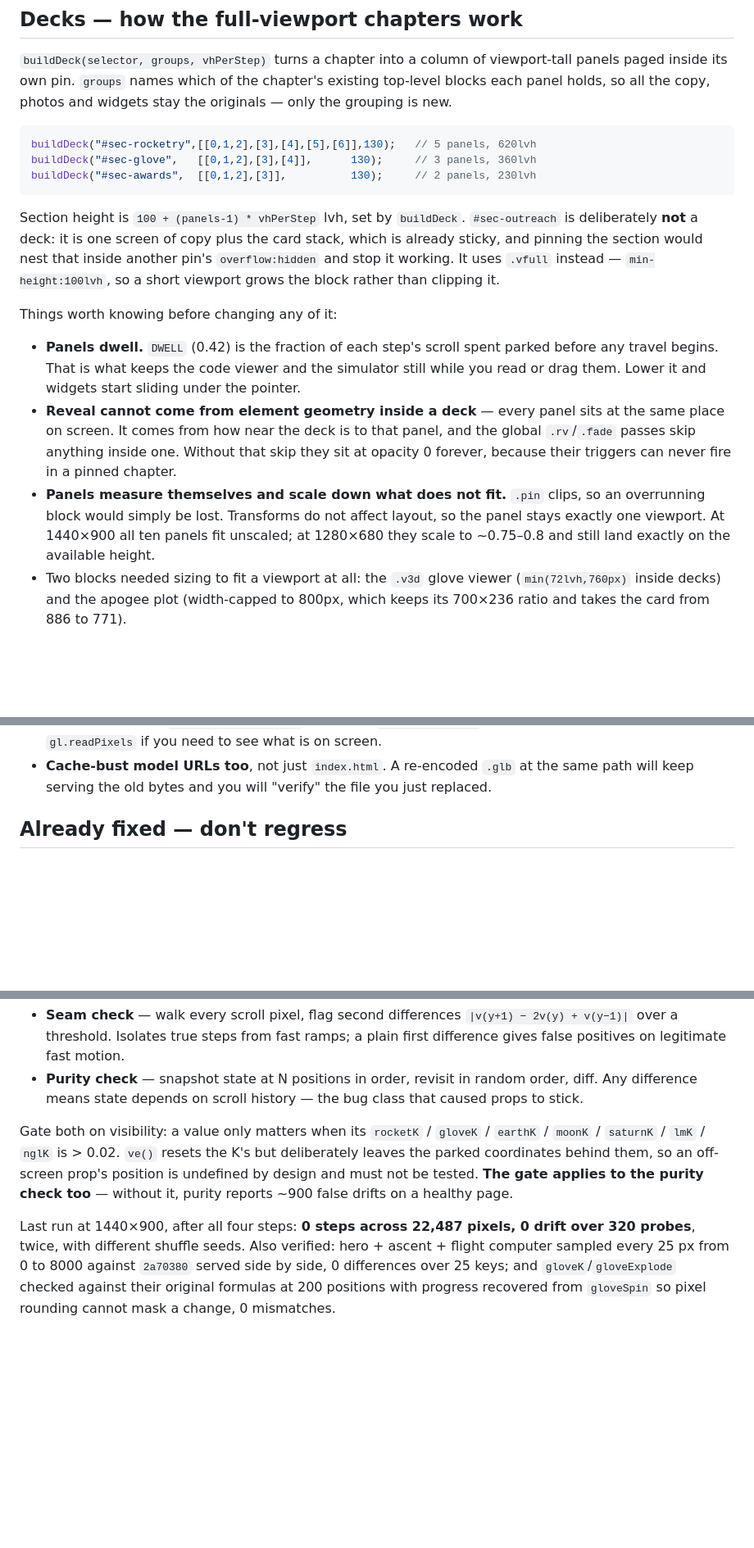
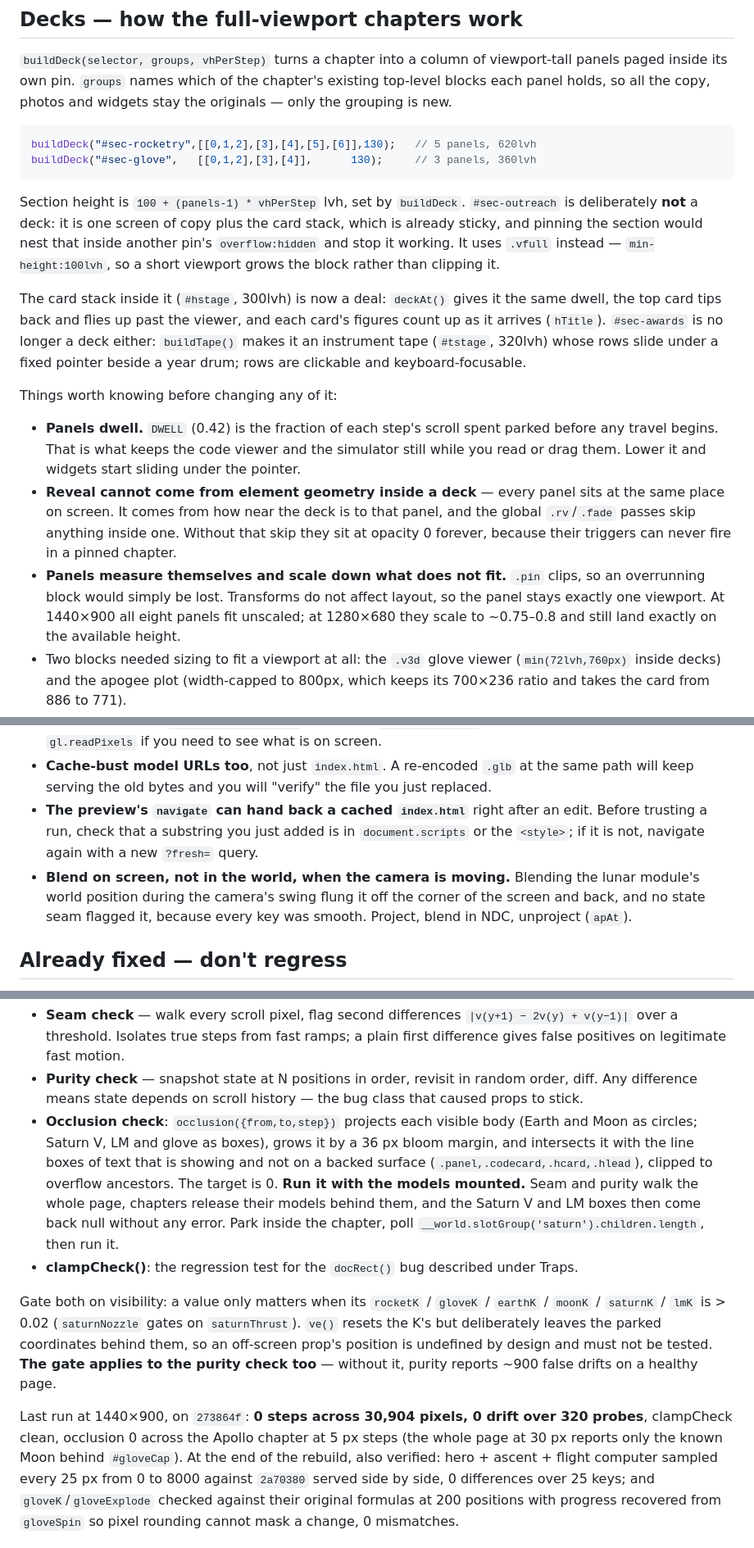
Before and after one commit to rajitsinha/rajitsinha.github.io, a Markdown page: REDESIGN-PLAN.md, 3 parts joined by grey strips. Shown at 82% size. GitHub-like rendering; blank space fills up the shorter version.

````diff
--- a/REDESIGN-PLAN.md
+++ b/REDESIGN-PLAN.md
@@ -166,7 +192,6 @@ the grouping is new.
 ```js
 buildDeck("#sec-rocketry",[[0,1,2],[3],[4],[5],[6]],130);   // 5 panels, 620lvh
 buildDeck("#sec-glove",   [[0,1,2],[3],[4]],      130);     // 3 panels, 360lvh
-buildDeck("#sec-awards",  [[0,1,2],[3]],          130);     // 2 panels, 230lvh
 ```
 
 Section height is `100 + (panels-1) * vhPerStep` lvh, set by `buildDeck`. `#sec-outreach`
@@ -174,6 +199,12 @@ is deliberately **not** a deck: it is one screen of copy plus the card stack, wh
 already sticky, and pinning the section would nest that inside another pin's
 `overflow:hidden` and stop it working. It uses `.vfull` instead — `min-height:100lvh`, so
 a short viewport grows the block rather than clipping it.
+
+The card stack inside it (`#hstage`, 300lvh) is now a deal: `deckAt()` gives it the same
+dwell, the top card tips back and flies up past the viewer, and each card's figures count
+up as it arrives (`hTitle`). `#sec-awards` is no longer a deck either: `buildTape()` makes
+it an instrument tape (`#tstage`, 320lvh) whose rows slide under a fixed pointer beside a
+year drum; rows are clickable and keyboard-focusable.
 
 Things worth knowing before changing any of it:
 
@@ -186,7 +217,7 @@ Things worth knowing before changing any of it:
   forever, because their triggers can never fire in a pinned chapter.
 - **Panels measure themselves and scale down what does not fit.** `.pin` clips, so an
   overrunning block would simply be lost. Transforms do not affect layout, so the panel
-  stays exactly one viewport. At 1440×900 all ten panels fit unscaled; at 1280×680 they
+  stays exactly one viewport. At 1440×900 all eight panels fit unscaled; at 1280×680 they
   scale to ~0.75–0.8 and still land exactly on the available height.
 - Two blocks needed sizing to fit a viewport at all: the `.v3d` glove viewer
   (`min(72lvh,760px)` inside decks) and the apogee plot (width-capped to 800px, which
@@ -266,6 +305,13 @@ Optional leftovers:
   and read the framebuffer with `gl.readPixels` if you need to see what is on screen.
 - **Cache-bust model URLs too**, not just `index.html`. A re-encoded `.glb` at the same
   path will keep serving the old bytes and you will "verify" the file you just replaced.
+- **The preview's `navigate` can hand back a cached `index.html`** right after an edit.
+  Before trusting a run, check that a substring you just added is in `document.scripts` or
+  the `<style>`; if it is not, navigate again with a new `?fresh=` query.
+- **Blend on screen, not in the world, when the camera is moving.** Blending the lunar
+  module's world position during the camera's swing flung it off the corner of the screen
+  and back, and no state seam flagged it, because every key was smooth. Project, blend in
+  NDC, unproject (`apAt`).
 
 ## Already fixed — don't regress
 
@@ -305,15 +351,26 @@ window first, then `__world.resize()` and `__scroller._measure()`.
 - **Purity check** — snapshot state at N positions in order, revisit in random order,
   diff. Any difference means state depends on scroll history — the bug class that caused
   props to stick.
+- **Occlusion check**: `occlusion({from,to,step})` projects each visible body (Earth and
+  Moon as circles; Saturn V, LM and glove as boxes), grows it by a 36 px bloom margin, and
+  intersects it with the line boxes of text that is showing and not on a backed surface
+  (`.panel,.codecard,.hcard,.hlead`), clipped to overflow ancestors. The target is 0.
+  **Run it with the models mounted.** Seam and purity walk the whole page, chapters release
+  their models behind them, and the Saturn V and LM boxes then come back null without any
+  error. Park inside the chapter, poll `__world.slotGroup('saturn').children.length`, then
+  run it.
+- **clampCheck()**: the regression test for the `docRect()` bug described under Traps.
 
 Gate both on visibility: a value only matters when its `rocketK` / `gloveK` / `earthK` /
-`moonK` / `saturnK` / `lmK` / `nglK` is > 0.02. `ve()` resets the K's but deliberately
+`moonK` / `saturnK` / `lmK` is > 0.02 (`saturnNozzle` gates on `saturnThrust`). `ve()` resets the K's but deliberately
 leaves the parked coordinates behind them, so an off-screen prop's position is undefined
 by design and must not be tested. **The gate applies to the purity check too** — without
 it, purity reports ~900 false drifts on a healthy page.
 
-Last run at 1440×900, after all four steps: **0 steps across 22,487 pixels, 0 drift over
-320 probes**, twice, with different shuffle seeds. Also verified: hero + ascent + flight
+Last run at 1440×900, on `273864f`: **0 steps across 30,904 pixels, 0 drift over 320
+probes**, clampCheck clean, occlusion 0 across the Apollo chapter at 5 px steps (the whole
+page at 30 px reports only the known Moon behind `#gloveCap`). At the end of the rebuild,
+also verified: hero + ascent + flight
 computer sampled every 25 px from 0 to 8000 against `2a70380` served side by side, 0
 differences over 25 keys; and `gloveK`/`gloveExplode` checked against their original
 formulas at 200 positions with progress recovered from `gloveSpin` so pixel rounding
````
Also changed, not shown: other parts of REDESIGN-PLAN.md (+48 -14 lines).
